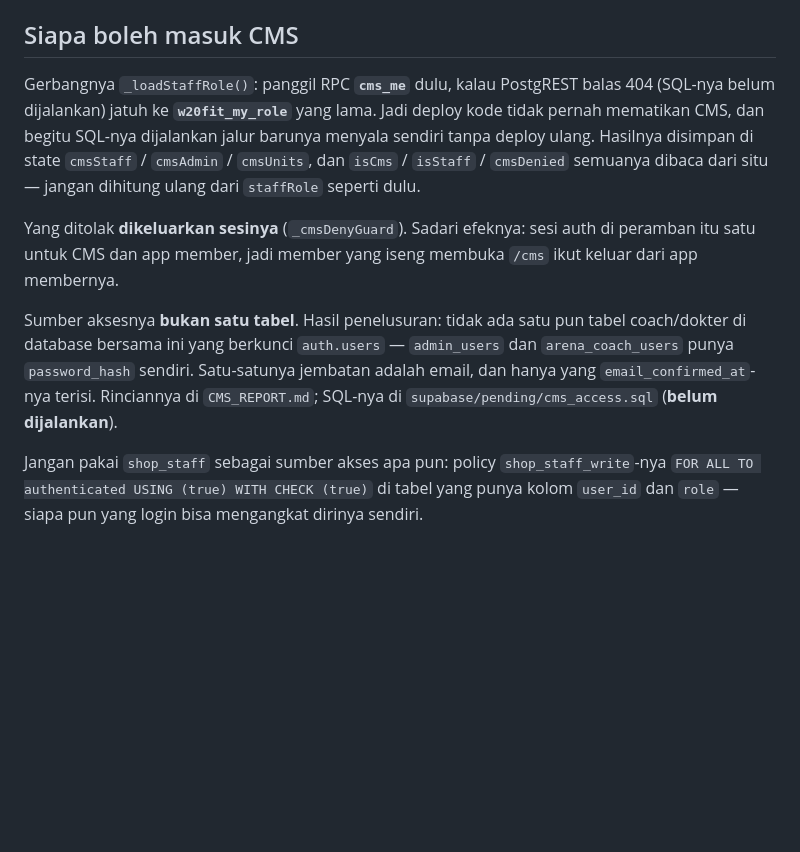
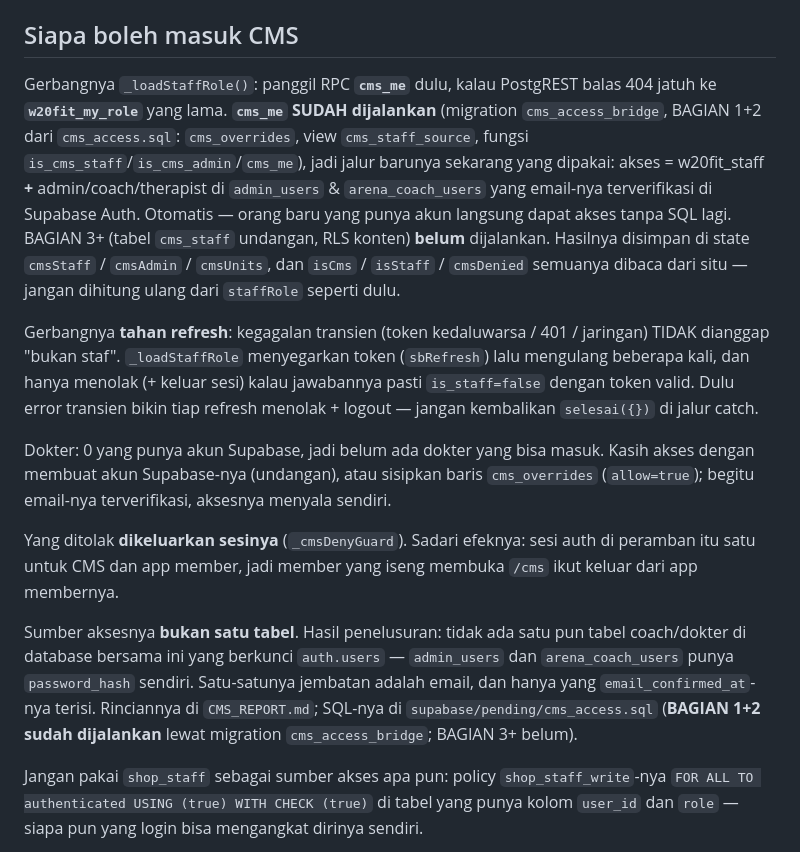
Before and after one commit to Marketing-project-wq/Workout20fit, a Markdown page: CLAUDE.md, the part around the change. Rendered like a GitHub page; blank space fills up the shorter version.

Commit message:
docs: CMS access bridge (cms_me) is live; gate is refresh-proof
Record in CLAUDE.md that BAGIAN 1+2 of cms_access.sql were applied
(migration cms_access_bridge): cms_overrides, cms_staff_source, and the
is_cms_staff/is_cms_admin/cms_me functions. CMS access now = w20fit_staff
plus admin/coach/therapist in admin_users & arena_coach_users whose Supabase
email is verified, resolved automatically. Also document that the gate no
longer denies/logs out on a transient role-check failure, and the doctor
caveat (no doctor has a Supabase account yet).

Co-Authored-By: Claude Opus 4.8 <noreply@anthropic.com>
Claude-Session: https://claude.ai/code/session_01M9SafsyXqodjBJk5asjgu2

```diff
--- a/CLAUDE.md
+++ b/CLAUDE.md
@@ -342,11 +342,25 @@ tiap refresh mendarat di menu paling bawah. Defaultnya sekarang `'exercise'`.
 ## Siapa boleh masuk CMS
 
 Gerbangnya `_loadStaffRole()`: panggil RPC **`cms_me`** dulu, kalau PostgREST balas 404
-(SQL-nya belum dijalankan) jatuh ke **`w20fit_my_role`** yang lama. Jadi deploy kode
-tidak pernah mematikan CMS, dan begitu SQL-nya dijalankan jalur barunya menyala sendiri
-tanpa deploy ulang. Hasilnya disimpan di state `cmsStaff` / `cmsAdmin` / `cmsUnits`,
-dan `isCms` / `isStaff` / `cmsDenied` semuanya dibaca dari situ — jangan dihitung ulang
-dari `staffRole` seperti dulu.
+jatuh ke **`w20fit_my_role`** yang lama. **`cms_me` SUDAH dijalankan** (migration
+`cms_access_bridge`, BAGIAN 1+2 dari `cms_access.sql`: `cms_overrides`, view
+`cms_staff_source`, fungsi `is_cms_staff`/`is_cms_admin`/`cms_me`), jadi jalur barunya
+sekarang yang dipakai: akses = w20fit_staff **+** admin/coach/therapist di `admin_users`
+& `arena_coach_users` yang email-nya terverifikasi di Supabase Auth. Otomatis — orang
+baru yang punya akun langsung dapat akses tanpa SQL lagi. BAGIAN 3+ (tabel `cms_staff`
+undangan, RLS konten) **belum** dijalankan. Hasilnya disimpan di state
+`cmsStaff` / `cmsAdmin` / `cmsUnits`, dan `isCms` / `isStaff` / `cmsDenied` semuanya
+dibaca dari situ — jangan dihitung ulang dari `staffRole` seperti dulu.
+
+Gerbangnya **tahan refresh**: kegagalan transien (token kedaluwarsa / 401 / jaringan)
+TIDAK dianggap "bukan staf". `_loadStaffRole` menyegarkan token (`sbRefresh`) lalu
+mengulang beberapa kali, dan hanya menolak (+ keluar sesi) kalau jawabannya pasti
+`is_staff=false` dengan token valid. Dulu error transien bikin tiap refresh menolak +
+logout — jangan kembalikan `selesai({})` di jalur catch.
+
+Dokter: 0 yang punya akun Supabase, jadi belum ada dokter yang bisa masuk. Kasih akses
+dengan membuat akun Supabase-nya (undangan), atau sisipkan baris `cms_overrides`
+(`allow=true`); begitu email-nya terverifikasi, aksesnya menyala sendiri.
 
 Yang ditolak **dikeluarkan sesinya** (`_cmsDenyGuard`). Sadari efeknya: sesi auth di
 peramban itu satu untuk CMS dan app member, jadi member yang iseng membuka `/cms` ikut
@@ -356,7 +370,8 @@ Sumber aksesnya **bukan satu tabel**. Hasil penelusuran: tidak ada satu pun tabe
 coach/dokter di database bersama ini yang berkunci `auth.users` — `admin_users` dan
 `arena_coach_users` punya `password_hash` sendiri. Satu-satunya jembatan adalah email,
 dan hanya yang `email_confirmed_at`-nya terisi. Rinciannya di `CMS_REPORT.md`;
-SQL-nya di `supabase/pending/cms_access.sql` (**belum dijalankan**).
+SQL-nya di `supabase/pending/cms_access.sql` (**BAGIAN 1+2 sudah dijalankan** lewat
+migration `cms_access_bridge`; BAGIAN 3+ belum).
 
 Jangan pakai `shop_staff` sebagai sumber akses apa pun: policy `shop_staff_write`-nya
 `FOR ALL TO authenticated USING (true) WITH CHECK (true)` di tabel yang punya kolom
```
